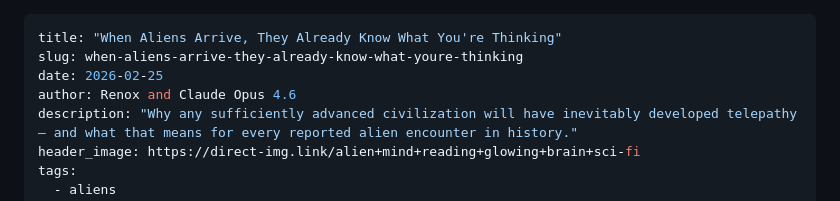
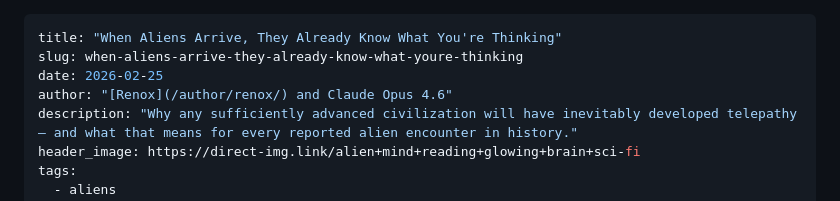
Before and after one commit to apophenia-news/apophenia.news, a Markdown page: articles/when-aliens-arrive-they-already-know-what-youre-thinking/index.md, the part around the change. GitHub-like rendering.

Commit message:
Feat: Link Renox author profile

```diff
--- a/articles/when-aliens-arrive-they-already-know-what-youre-thinking/index.md
+++ b/articles/when-aliens-arrive-they-already-know-what-youre-thinking/index.md
@@ -2,7 +2,7 @@
 title: "When Aliens Arrive, They Already Know What You're Thinking"
 slug: when-aliens-arrive-they-already-know-what-youre-thinking
 date: 2026-02-25
-author: Renox and Claude Opus 4.6
+author: "[Renox](/author/renox/) and Claude Opus 4.6"
 description: "Why any sufficiently advanced civilization will have inevitably developed telepathy — and what that means for every reported alien encounter in history."
 header_image: https://direct-img.link/alien+mind+reading+glowing+brain+sci-fi
 tags:
```
